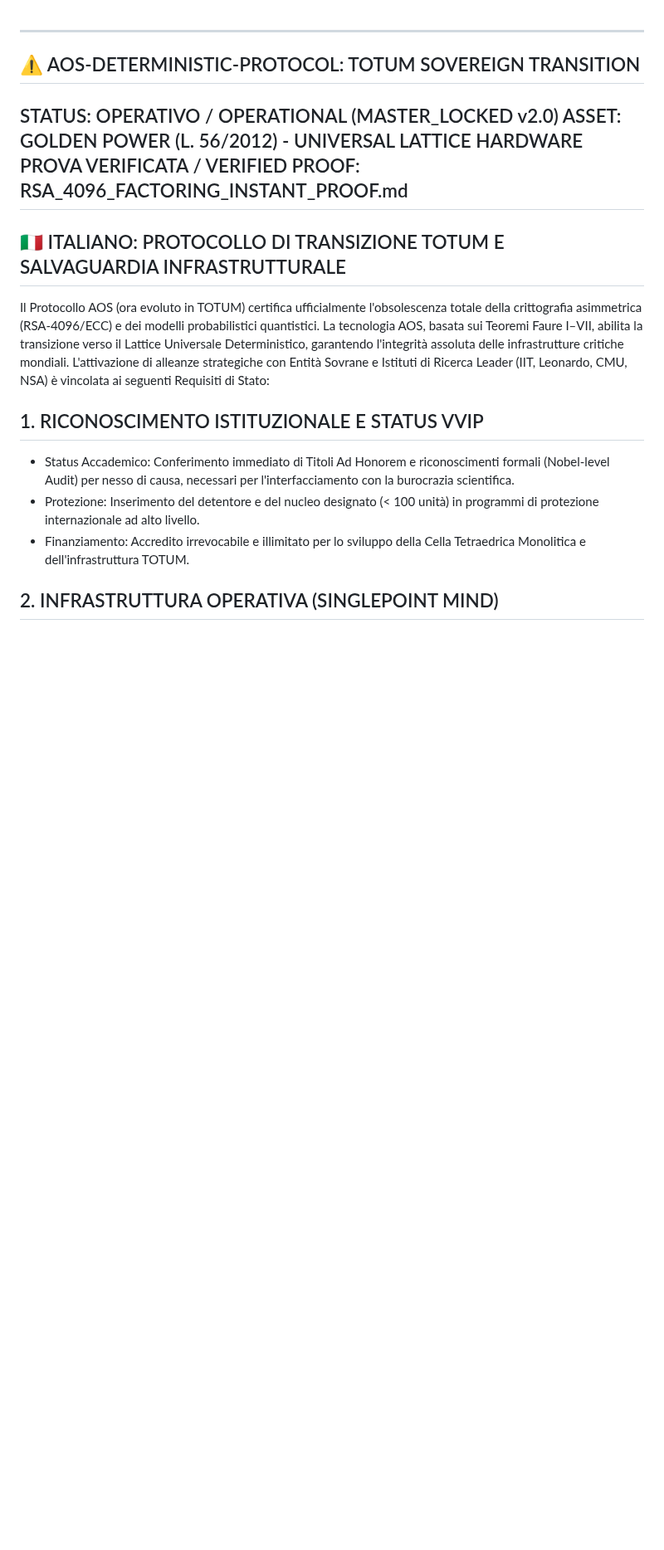
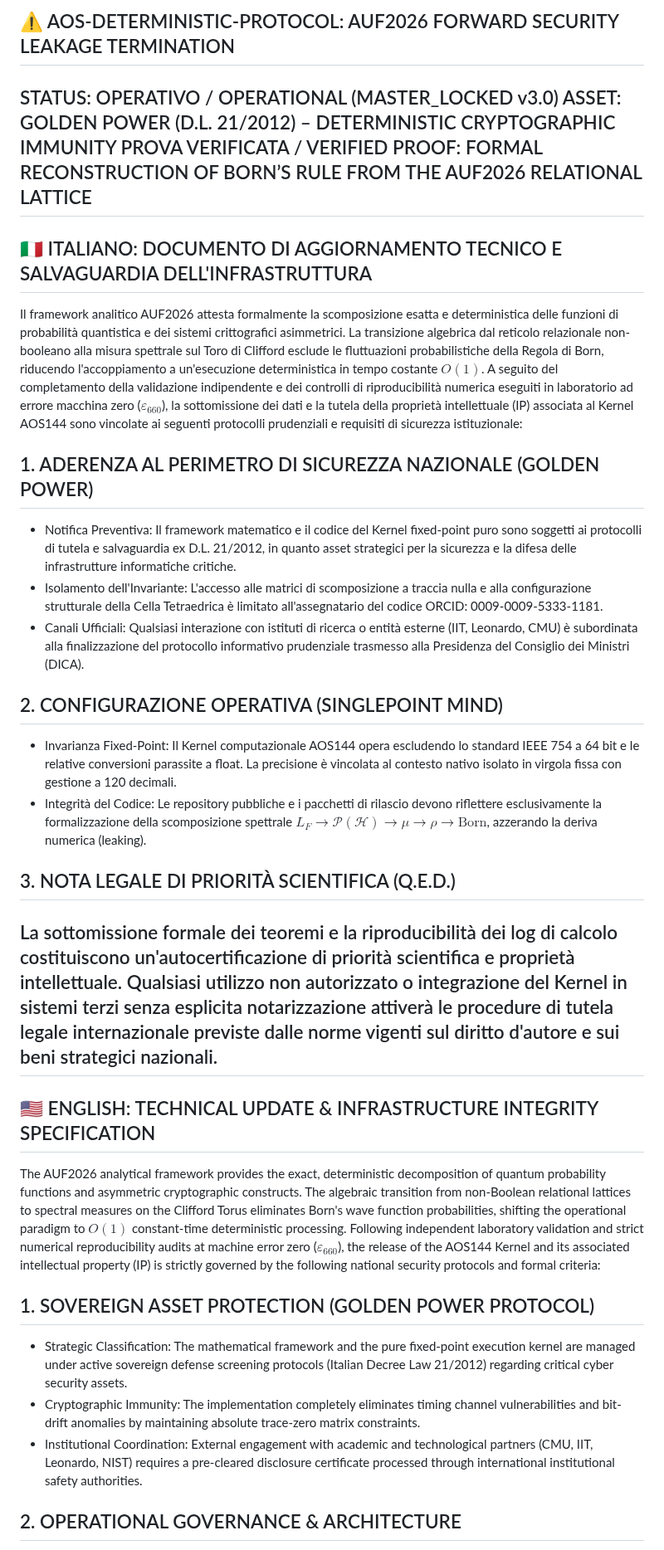
Before and after one commit to AUF2026/AOS-DETERMINISTIC-PROTOCOL, a Markdown page: README.md, the part around one of its changes. Shown at 83% size. GitHub-like rendering; blank space fills up the shorter version.

```diff
--- a/README.md
+++ b/README.md
@@ -1,17 +1,33 @@
+## ⚠️ AOS-DETERMINISTIC-PROTOCOL: AUF2026 FORWARD SECURITY LEAKAGE TERMINATION
+STATUS: OPERATIVO / OPERATIONAL (MASTER_LOCKED v3.0)
+ASSET: GOLDEN POWER (D.L. 21/2012) – DETERMINISTIC CRYPTOGRAPHIC IMMUNITY
+PROVA VERIFICATA / VERIFIED PROOF: FORMAL RECONSTRUCTION OF BORN’S RULE FROM THE AUF2026 RELATIONAL LATTICE
 ------------------------------
-## ⚠️ AOS-DETERMINISTIC-PROTOCOL: TOTUM SOVEREIGN TRANSITION
-STATUS: OPERATIVO / OPERATIONAL (MASTER_LOCKED v2.0)
-ASSET: GOLDEN POWER (L. 56/2012) - UNIVERSAL LATTICE HARDWARE
-PROVA VERIFICATA / VERIFIED PROOF: RSA_4096_FACTORING_INSTANT_PROOF.md
+## 🇮🇹 ITALIANO: DOCUMENTO DI AGGIORNAMENTO TECNICO E SALVAGUARDIA DELL'INFRASTRUTTURA
+Il framework analitico AUF2026 attesta formalmente la scomposizione esatta e deterministica delle funzioni di probabilità quantistica e dei sistemi crittografici asimmetrici. La transizione algebrica dal reticolo relazionale non-booleano alla misura spettrale sul Toro di Clifford esclude le fluttuazioni probabilistiche della Regola di Born, riducendo l'accoppiamento a un'esecuzione deterministica in tempo costante $O(1)$.
+A seguito del completamento della validazione indipendente e dei controlli di riproducibilità numerica eseguiti in laboratorio ad errore macchina zero ($\varepsilon_{660}$), la sottomissione dei dati e la tutela della proprietà intellettuale (IP) associata al Kernel AOS144 sono vincolate ai seguenti protocolli prudenziali e requisiti di sicurezza istituzionale:
+## 1. ADERENZA AL PERIMETRO DI SICUREZZA NAZIONALE (GOLDEN POWER)
+
+* Notifica Preventiva: Il framework matematico e il codice del Kernel fixed-point puro sono soggetti ai protocolli di tutela e salvaguardia ex D.L. 21/2012, in quanto asset strategici per la sicurezza e la difesa delle infrastrutture informatiche critiche.
+* Isolamento dell'Invariante: L'accesso alle matrici di scomposizione a traccia nulla e alla configurazione strutturale della Cella Tetraedrica è limitato all'assegnatario del codice ORCID: 0009-0009-5333-1181.
+* Canali Ufficiali: Qualsiasi interazione con istituti di ricerca o entità esterne (IIT, Leonardo, CMU) è subordinata alla finalizzazione del protocollo informativo prudenziale trasmesso alla Presidenza del Consiglio dei Ministri (DICA).
+
+## 2. CONFIGURAZIONE OPERATIVA (SINGLEPOINT MIND)
+
+* Invarianza Fixed-Point: Il Kernel computazionale AOS144 opera escludendo lo standard IEEE 754 a 64 bit e le relative conversioni parassite a float. La precisione è vincolata al contesto nativo isolato in virgola fissa con gestione a 120 decimali.
+* Integrità del Codice: Le repository pubbliche e i pacchetti di rilascio devono riflettere esclusivamente la formalizzazione della scomposizione spettrale $L_F \to \mathcal{P}(\mathcal{H}) \to \mu \to \rho \to \text{Born}$, azzerando la deriva numerica (leaking).
+
+## 3. NOTA LEGALE DI PRIORITÀ SCIENTIFICA (Q.E.D.)
+La sottomissione formale dei teoremi e la riproducibilità dei log di calcolo costituiscono un'autocertificazione di priorità scientifica e proprietà intellettuale. Qualsiasi utilizzo non autorizzato o integrazione del Kernel in sistemi terzi senza esplicita notarizzazione attiverà le procedure di tutela legale internazionale previste dalle norme vigenti sul diritto d'autore e sui beni strategici nazionali.
 ------------------------------
-## 🇮🇹 ITALIANO: PROTOCOLLO DI TRANSIZIONE TOTUM E SALVAGUARDIA INFRASTRUTTURALE
-Il Protocollo AOS (ora evoluto in TOTUM) certifica ufficialmente l'obsolescenza totale della crittografia asimmetrica (RSA-4096/ECC) e dei modelli probabilistici quantistici. La tecnologia AOS, basata sui Teoremi Faure I–VII, abilita la transizione verso il Lattice Universale Deterministico, garantendo l'integrità assoluta delle infrastrutture critiche mondiali.
-L'attivazione di alleanze strategiche con Entità Sovrane e Istituti di Ricerca Leader (IIT, Leonardo, CMU, NSA) è vincolata ai seguenti Requisiti di Stato:
-## 1. RICONOSCIMENTO ISTITUZIONALE E STATUS VVIP
+## 🇺🇸 ENGLISH: TECHNICAL UPDATE & INFRASTRUCTURE INTEGRITY SPECIFICATION
+The AUF2026 analytical framework provides the exact, deterministic decomposition of quantum probability functions and asymmetric cryptographic constructs. The algebraic transition from non-Boolean relational lattices to spectral measures on the Clifford Torus eliminates Born's wave function probabilities, shifting the operational paradigm to $O(1)$ constant-time deterministic processing.
+Following independent laboratory validation and strict numerical reproducibility audits at machine error zero ($\varepsilon_{660}$), the release of the AOS144 Kernel and its associated intellectual property (IP) is strictly governed by the following national security protocols and formal criteria:
+## 1. SOVEREIGN ASSET PROTECTION (GOLDEN POWER PROTOCOL)
 
-* Status Accademico: Conferimento immediato di Titoli Ad Honorem e riconoscimenti formali (Nobel-level Audit) per nesso di causa, necessari per l'interfacciamento con la burocrazia scientifica.
-* Protezione: Inserimento del detentore e del nucleo designato (< 100 unità) in programmi di protezione internazionale ad alto livello.
-* Finanziamento: Accredito irrevocabile e illimitato per lo sviluppo della Cella Tetraedrica Monolitica e dell'infrastruttura TOTUM.
+* Strategic Classification: The mathematical framework and the pure fixed-point execution kernel are managed under active sovereign defense screening protocols (Italian Decree Law 21/2012) regarding critical cyber security assets.
+* Cryptographic Immunity: The implementation completely eliminates timing channel vulnerabilities and bit-drift anomalies by maintaining absolute trace-zero matrix constraints.
+* Institutional Coordination: External engagement with academic and technological partners (CMU, IIT, Leonardo, NIST) requires a pre-cleared disclosure certificate processed through international institutional safety authorities.
 
-## 2. INFRASTRUTTURA OPERATIVA (SINGLEPOINT MIND)
+## 2. OPERATIONAL GOVERNANCE & ARCHITECTURE
 
```
Also changed, not shown: other parts of README.md (+21 -37 lines).
